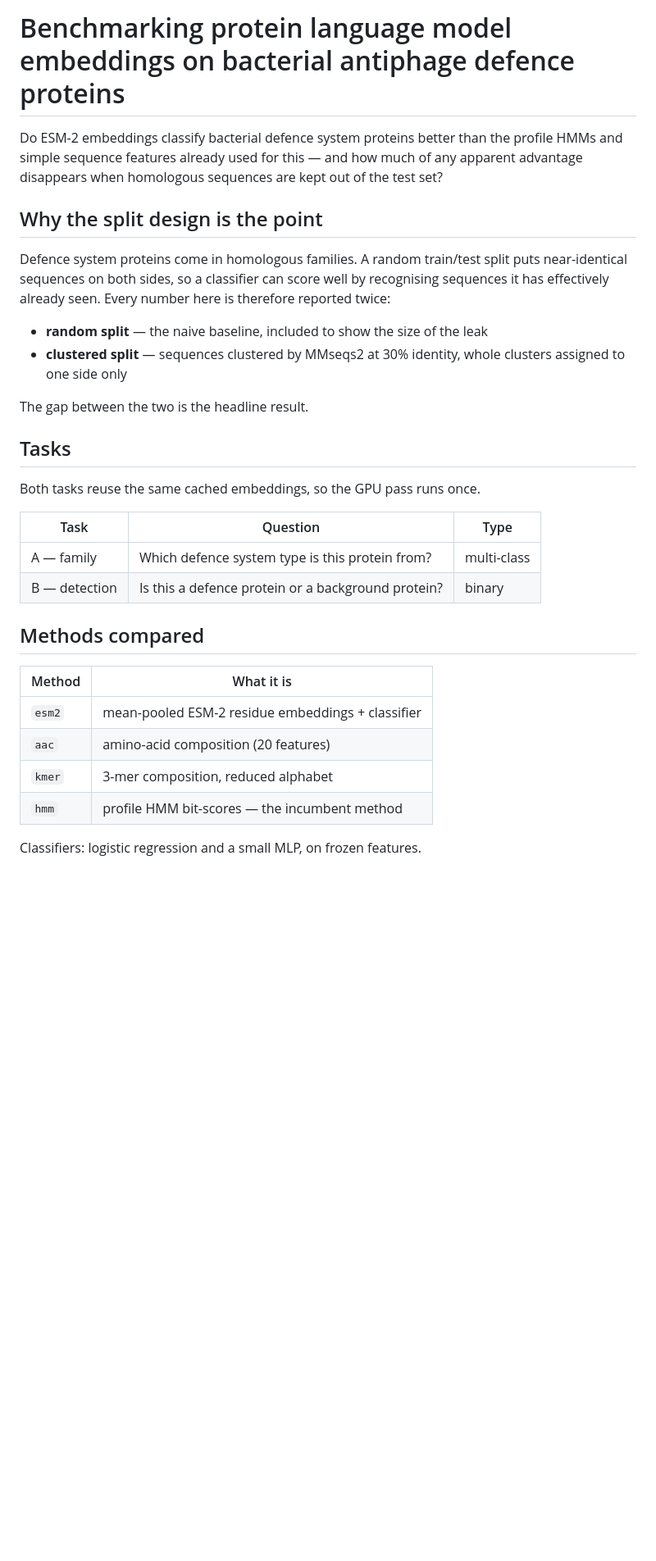
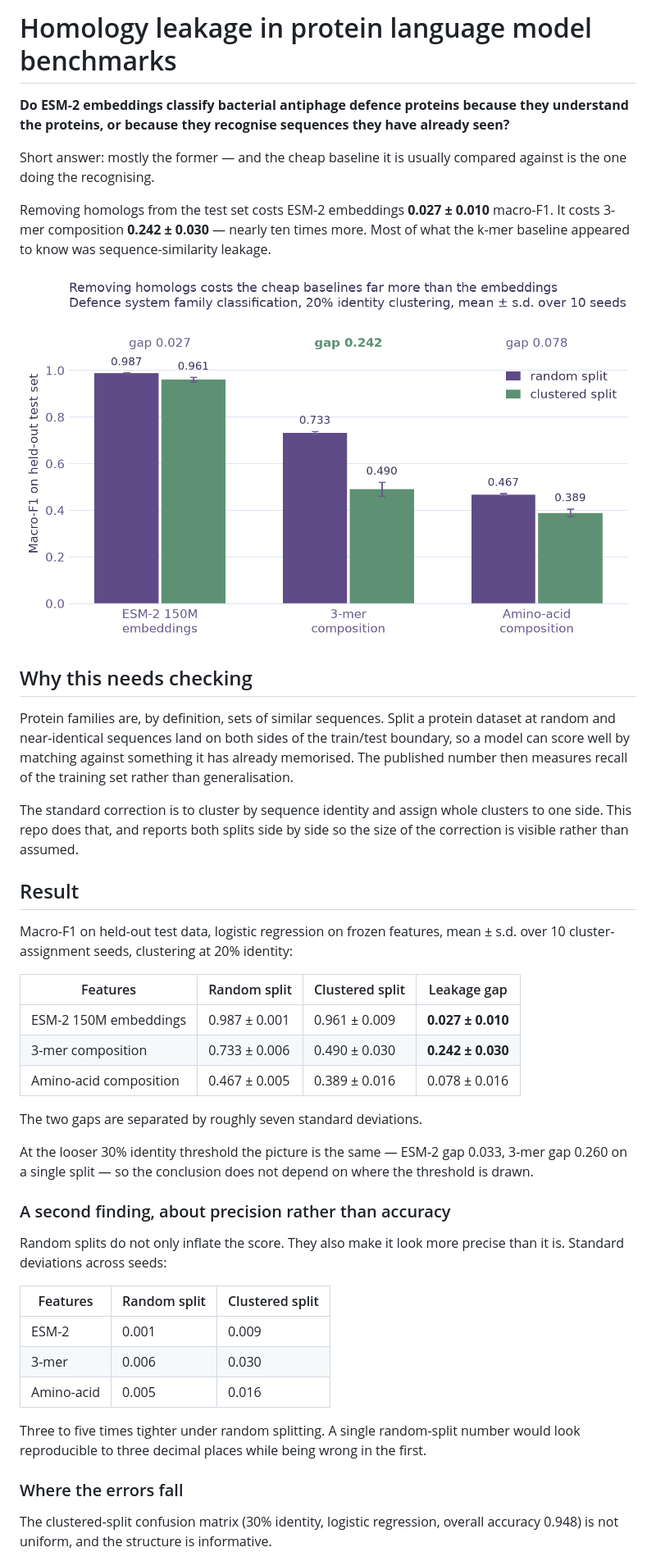
Before and after one commit to rozakter18/defence-protein-lm-benchmark, a Markdown page: README.md, the part around one of its changes. Shown at 82% size. GitHub-like rendering; pictures changed too: results/leakage_gap.png (added); blank space fills up the shorter version.

Commit message:
README with results, leakage figure

```diff
--- a/README.md
+++ b/README.md
@@ -1,40 +1,64 @@
-# Benchmarking protein language model embeddings on bacterial antiphage defence proteins
+# Homology leakage in protein language model benchmarks
 
-Do ESM-2 embeddings classify bacterial defence system proteins better than the
-profile HMMs and simple sequence features already used for this — and how much
-of any apparent advantage disappears when homologous sequences are kept out of
-the test set?
+**Do ESM-2 embeddings classify bacterial antiphage defence proteins because they
+understand the proteins, or because they recognise sequences they have already
+seen?**
 
-## Why the split design is the point
+Short answer: mostly the former — and the cheap baseline it is usually compared
+against is the one doing the recognising.
 
-Defence system proteins come in homologous families. A random train/test split
-puts near-identical sequences on both sides, so a classifier can score well by
-recognising sequences it has effectively already seen. Every number here is
-therefore reported twice:
+Removing homologs from the test set costs ESM-2 embeddings **0.027 ± 0.010**
+macro-F1. It costs 3-mer composition **0.242 ± 0.030** — nearly ten times more.
+Most of what the k-mer baseline appeared to know was sequence-similarity
+leakage.
 
-- **random split** — the naive baseline, included to show the size of the leak
-- **clustered split** — sequences clustered by MMseqs2 at 30% identity, whole
-  clusters assigned to one side only
+![Macro-F1 under random and clustered splits for three feature sets](results/leakage_gap.png)
 
-The gap between the two is the headline result.
+## Why this needs checking
 
-## Tasks
+Protein families are, by definition, sets of similar sequences. Split a protein
+dataset at random and near-identical sequences land on both sides of the
+train/test boundary, so a model can score well by matching against something it
+has already memorised. The published number then measures recall of the training
+set rather than generalisation.
 
-Both tasks reuse the same cached embeddings, so the GPU pass runs once.
+The standard correction is to cluster by sequence identity and assign whole
+clusters to one side. This repo does that, and reports both splits side by side
+so the size of the correction is visible rather than assumed.
 
-| Task | Question | Type |
+## Result
+
+Macro-F1 on held-out test data, logistic regression on frozen features, mean ±
+s.d. over 10 cluster-assignment seeds, clustering at 20% identity:
+
+| Features | Random split | Clustered split | Leakage gap |
+|---|---|---|---|
+| ESM-2 150M embeddings | 0.987 ± 0.001 | 0.961 ± 0.009 | **0.027 ± 0.010** |
+| 3-mer composition | 0.733 ± 0.006 | 0.490 ± 0.030 | **0.242 ± 0.030** |
+| Amino-acid composition | 0.467 ± 0.005 | 0.389 ± 0.016 | 0.078 ± 0.016 |
+
+The two gaps are separated by roughly seven standard deviations.
+
+At the looser 30% identity threshold the picture is the same — ESM-2 gap 0.033,
+3-mer gap 0.260 on a single split — so the conclusion does not depend on where
+the threshold is drawn.
+
+### A second finding, about precision rather than accuracy
+
+Random splits do not only inflate the score. They also make it look more precise
+than it is. Standard deviations across seeds:
+
+| Features | Random split | Clustered split |
 |---|---|---|
-| A — family | Which defence system type is this protein from? | multi-class |
-| B — detection | Is this a defence protein or a background protein? | binary |
+| ESM-2 | 0.001 | 0.009 |
+| 3-mer | 0.006 | 0.030 |
+| Amino-acid | 0.005 | 0.016 |
 
-## Methods compared
+Three to five times tighter under random splitting. A single random-split number
+would look reproducible to three decimal places while being wrong in the first.
 
-| Method | What it is |
-|---|---|
-| `esm2` | mean-pooled ESM-2 residue embeddings + classifier |
-| `aac` | amino-acid composition (20 features) |
-| `kmer` | 3-mer composition, reduced alphabet |
-| `hmm` | profile HMM bit-scores — the incumbent method |
+### Where the errors fall
 
-Classifiers: logistic regression and a small MLP, on frozen features.
+The clustered-split confusion matrix (30% identity, logistic regression, overall
+accuracy 0.948) is not uniform, and the structure is informative.
 
```
Also changed, not shown: other parts of README.md (+115 -26 lines), 10 other files.
